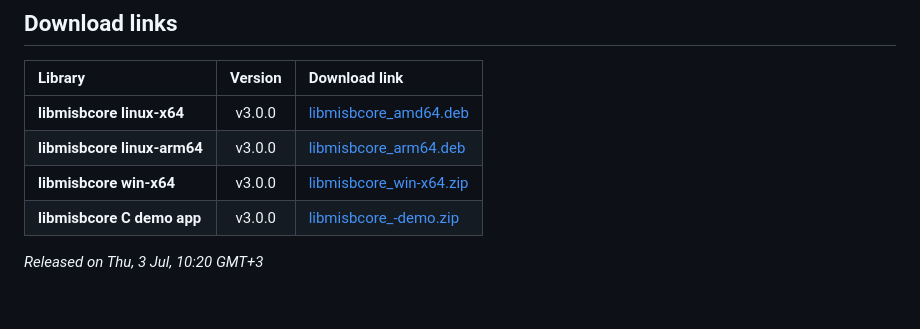
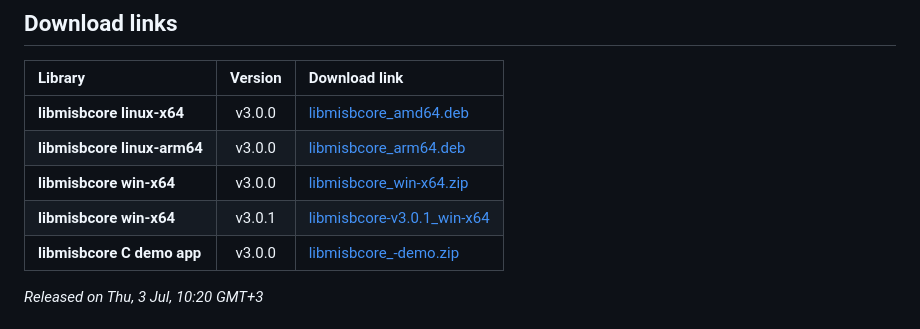
Before and after one commit to impleotv/misbcore-native-lib-release, a Markdown page: README.md, the part around the change. Rendered like a GitHub page.

```diff
--- a/README.md
+++ b/README.md
@@ -23,6 +23,7 @@ OS: Linux (x64, arm64) / Windows x64.
 | **libmisbcore linux-x64**      |  v3.0.0 | [libmisbcore_amd64.deb](https://github.com/impleotv/misbcore-native-lib-release/releases/download/v3.0.0/libmisbcore_amd64.deb)   |
 | **libmisbcore linux-arm64**    |  v3.0.0 | [libmisbcore_arm64.deb](https://github.com/impleotv/misbcore-native-lib-release/releases/download/v3.0.0/libmisbcore_arm64.deb)   |
 | **libmisbcore win-x64**        |  v3.0.0 | [libmisbcore_win-x64.zip](https://github.com/impleotv/misbcore-native-lib-release/releases/download/v3.0.0/libmisbcore_win-x64.zip) |
+| **libmisbcore win-x64**        |  v3.0.1 | [libmisbcore-v3.0.1_win-x64](https://github.com/impleotv/misbcore-native-lib-release/releases/download/v3.0.0/libmisbcore-v3.0.1_win-x64.zip) |
 | **libmisbcore C demo app**     |  v3.0.0 | [libmisbcore_-demo.zip](https://github.com/impleotv/misbcore-native-lib-release/releases/latest/download/demoApp.zip)   |
 
 *Released on Thu, 3 Jul, 10:20 GMT+3*
```
